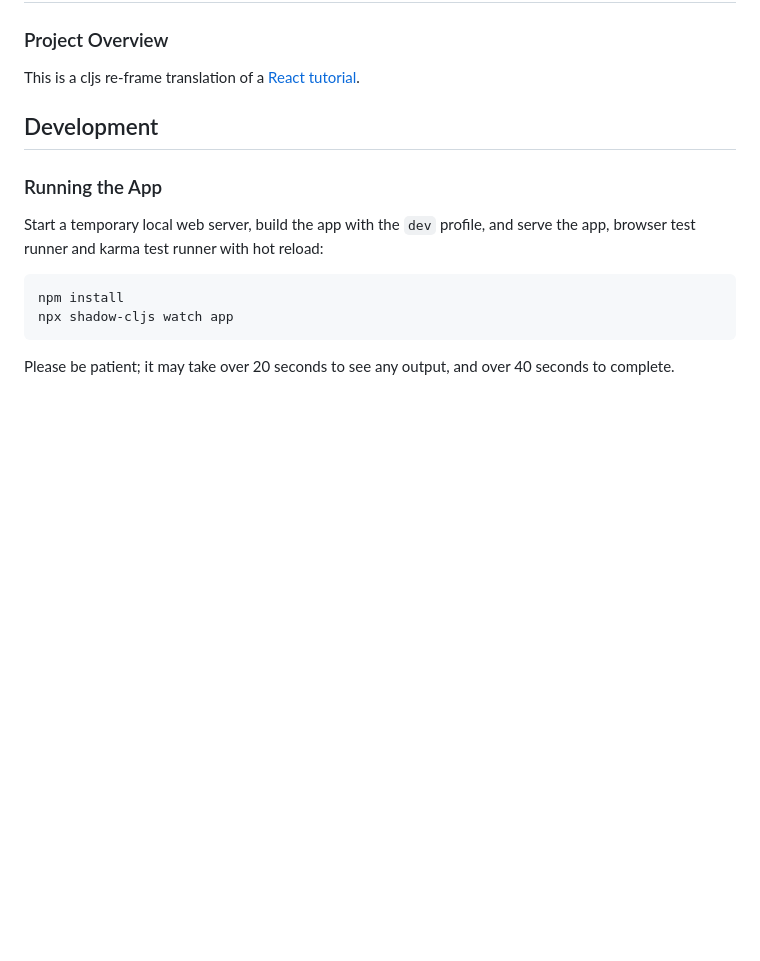
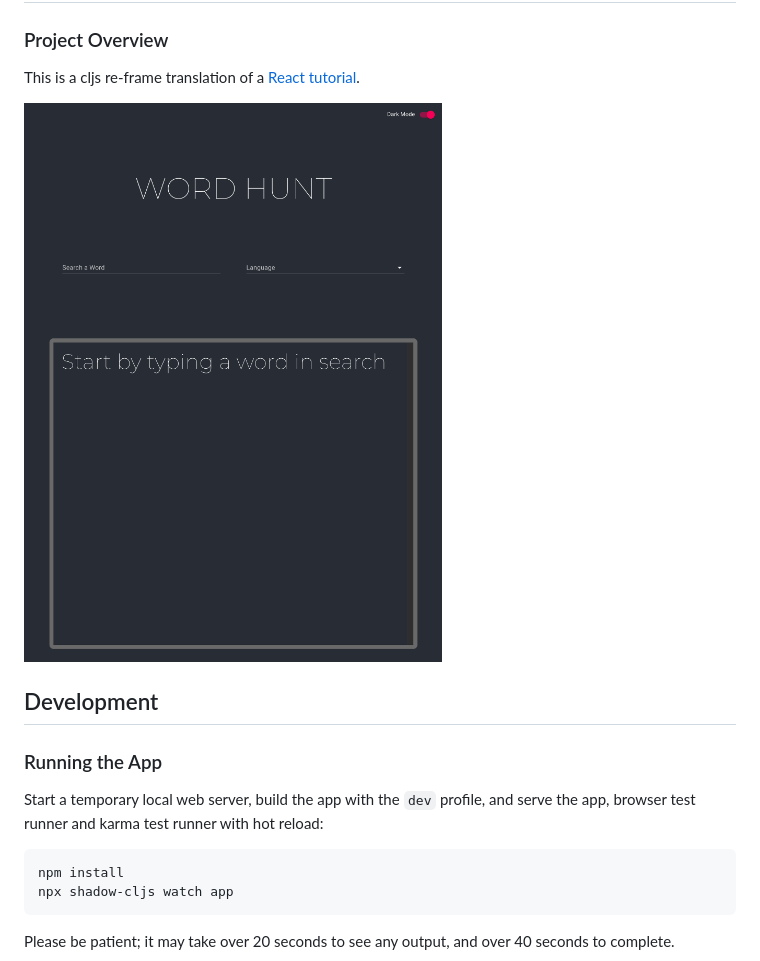
Before and after one commit to bolivier/WordHunt, a Markdown page: README.md, the part around the change. GitHub-like rendering; pictures changed too: resources/screenshot.png (added); blank space fills up the shorter version.

Commit message:
Add screenshot to readme

```diff
--- a/README.md
+++ b/README.md
@@ -9,6 +9,8 @@ you.
 
 This is a cljs re-frame translation of a [React
 tutorial](https://www.youtube.com/watch?v=ToXna81iij0).
+
+![app screenshot](resources/screenshot.png)
 
 ## Development
 
```
